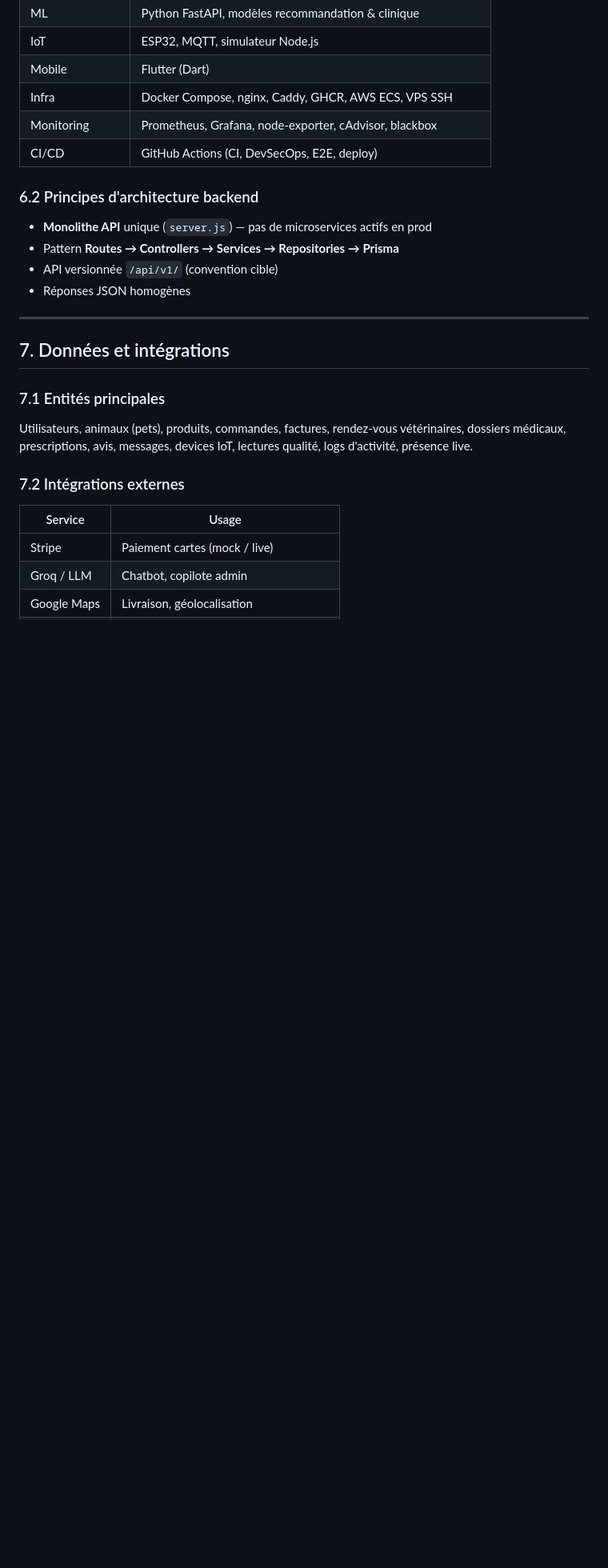
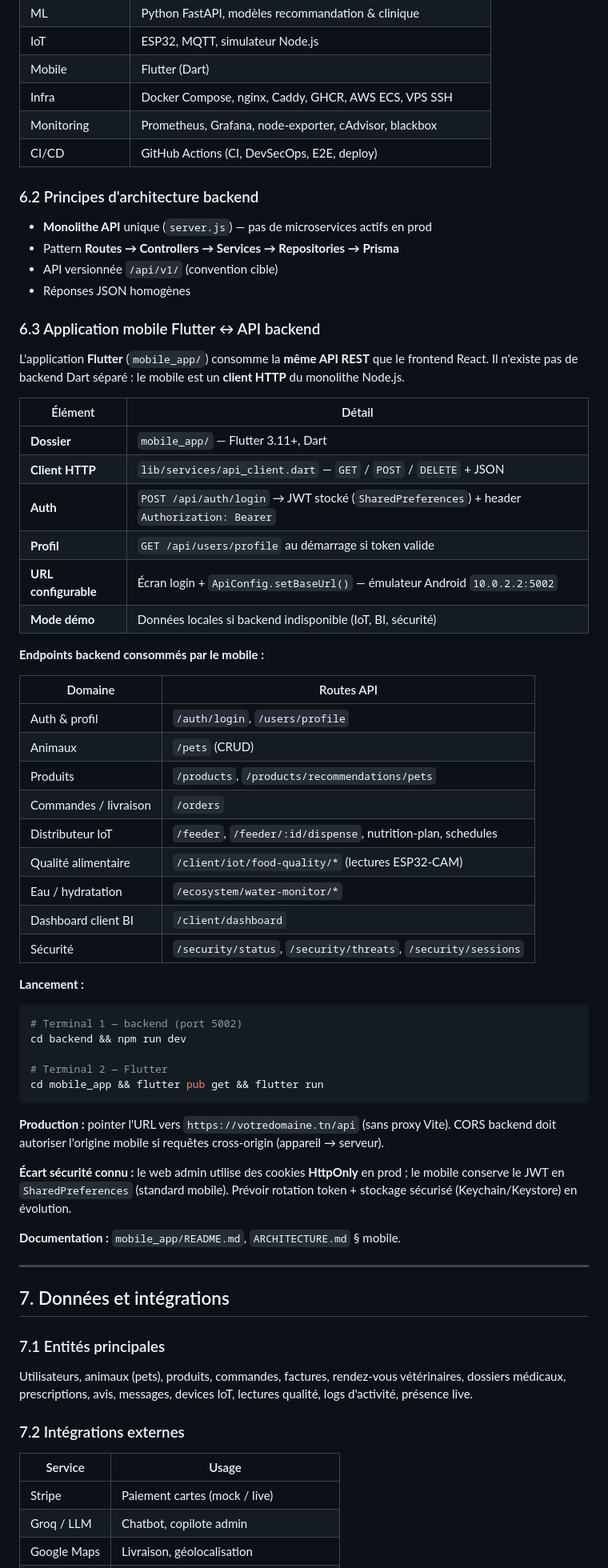
Before and after one commit to GhassenEl/frontend-petfood, a Markdown page: docs/CAHIER-DES-CHARGES.md, the part around the change. Shown at 80% size. GitHub-like rendering; blank space fills up the shorter version.

Commit message:
Document Flutter mobile integration with backend API in specification.
Co-authored-by: Cursor <cursoragent@cursor.com>

````diff
--- a/docs/CAHIER-DES-CHARGES.md
+++ b/docs/CAHIER-DES-CHARGES.md
@@ -259,6 +259,49 @@ Concevoir, développer et déployer une plateforme numérique complète pour le
 - API versionnée `/api/v1/` (convention cible)
 - Réponses JSON homogènes
 
+### 6.3 Application mobile Flutter ↔ API backend
+
+L'application **Flutter** (`mobile_app/`) consomme la **même API REST** que le frontend React. Il n'existe pas de backend Dart séparé : le mobile est un **client HTTP** du monolithe Node.js.
+
+| Élément | Détail |
+|---------|--------|
+| **Dossier** | `mobile_app/` — Flutter 3.11+, Dart |
+| **Client HTTP** | `lib/services/api_client.dart` — `GET` / `POST` / `DELETE` + JSON |
+| **Auth** | `POST /api/auth/login` → JWT stocké (`SharedPreferences`) + header `Authorization: Bearer` |
+| **Profil** | `GET /api/users/profile` au démarrage si token valide |
+| **URL configurable** | Écran login + `ApiConfig.setBaseUrl()` — émulateur Android `10.0.2.2:5002` |
+| **Mode démo** | Données locales si backend indisponible (IoT, BI, sécurité) |
+
+**Endpoints backend consommés par le mobile :**
+
+| Domaine | Routes API |
+|---------|------------|
+| Auth & profil | `/auth/login`, `/users/profile` |
+| Animaux | `/pets` (CRUD) |
+| Produits | `/products`, `/products/recommendations/pets` |
+| Commandes / livraison | `/orders` |
+| Distributeur IoT | `/feeder`, `/feeder/:id/dispense`, nutrition-plan, schedules |
+| Qualité alimentaire | `/client/iot/food-quality/*` (lectures ESP32-CAM) |
+| Eau / hydratation | `/ecosystem/water-monitor/*` |
+| Dashboard client BI | `/client/dashboard` |
+| Sécurité | `/security/status`, `/security/threats`, `/security/sessions` |
+
+**Lancement :**
+
+```bash
+# Terminal 1 — backend (port 5002)
+cd backend && npm run dev
+
+# Terminal 2 — Flutter
+cd mobile_app && flutter pub get && flutter run
+```
+
+**Production :** pointer l'URL vers `https://votredomaine.tn/api` (sans proxy Vite). CORS backend doit autoriser l'origine mobile si requêtes cross-origin (appareil → serveur).
+
+**Écart sécurité connu :** le web admin utilise des cookies **HttpOnly** en prod ; le mobile conserve le JWT en `SharedPreferences` (standard mobile). Prévoir rotation token + stockage sécurisé (Keychain/Keystore) en évolution.
+
+**Documentation :** `mobile_app/README.md`, `ARCHITECTURE.md` § mobile.
+
 ---
 
 ## 7. Données et intégrations
````
